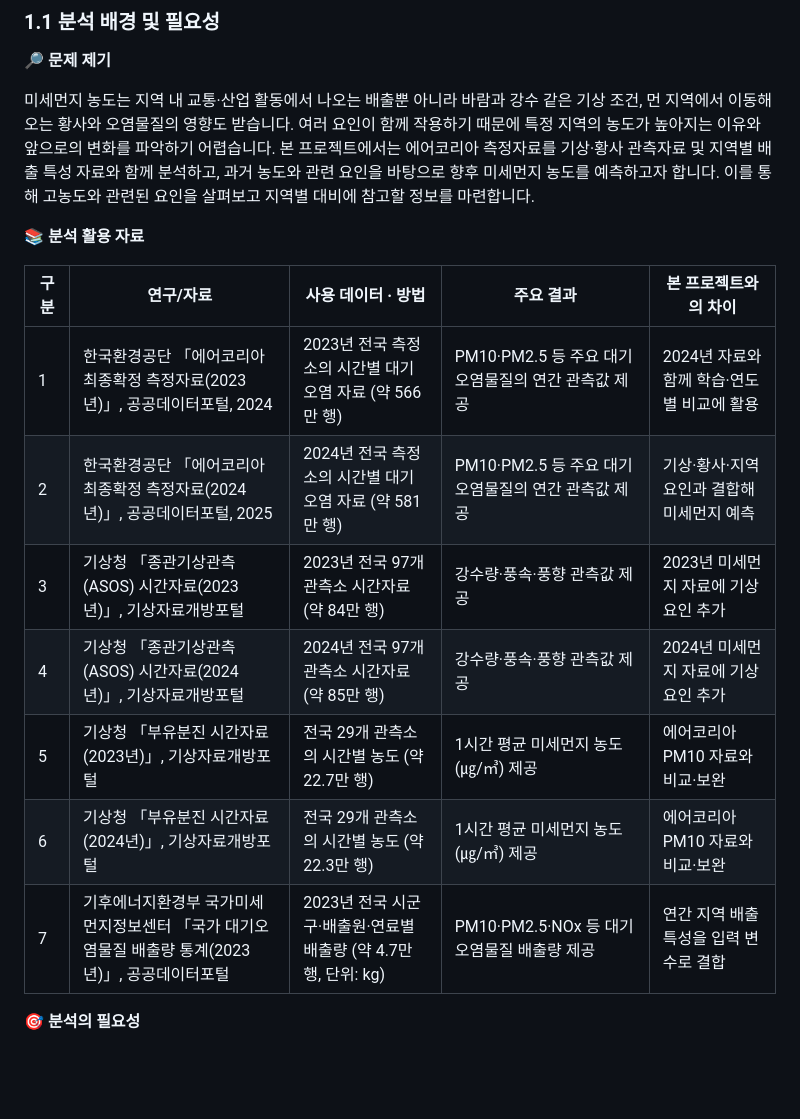
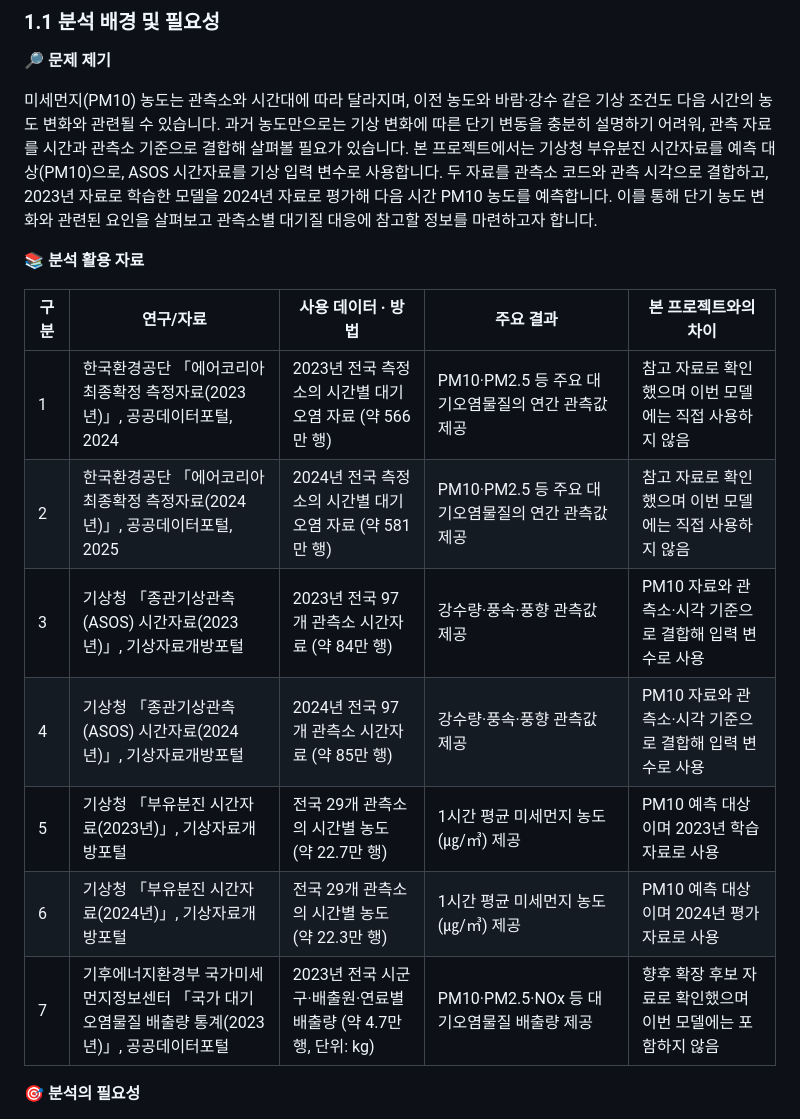
Before and after one commit to 0318light/PM_project, a Markdown page: README.md, the part around one of its changes. Rendered like a GitHub page; blank space fills up the shorter version.

```diff
--- a/README.md
+++ b/README.md
@@ -30,7 +30,7 @@
 
 **🔎 문제 제기**
 
-미세먼지 농도는 지역 내 교통·산업 활동에서 나오는 배출뿐 아니라 바람과 강수 같은 기상 조건, 먼 지역에서 이동해 오는 황사와 오염물질의 영향도 받습니다. 여러 요인이 함께 작용하기 때문에 특정 지역의 농도가 높아지는 이유와 앞으로의 변화를 파악하기 어렵습니다. 본 프로젝트에서는 에어코리아 측정자료를 기상·황사 관측자료 및 지역별 배출 특성 자료와 함께 분석하고, 과거 농도와 관련 요인을 바탕으로 향후 미세먼지 농도를 예측하고자 합니다. 이를 통해 고농도와 관련된 요인을 살펴보고 지역별 대비에 참고할 정보를 마련합니다.
+미세먼지(PM10) 농도는 관측소와 시간대에 따라 달라지며, 이전 농도와 바람·강수 같은 기상 조건도 다음 시간의 농도 변화와 관련될 수 있습니다. 과거 농도만으로는 기상 변화에 따른 단기 변동을 충분히 설명하기 어려워, 관측 자료를 시간과 관측소 기준으로 결합해 살펴볼 필요가 있습니다. 본 프로젝트에서는 기상청 부유분진 시간자료를 예측 대상(PM10)으로, ASOS 시간자료를 기상 입력 변수로 사용합니다. 두 자료를 관측소 코드와 관측 시각으로 결합하고, 2023년 자료로 학습한 모델을 2024년 자료로 평가해 다음 시간 PM10 농도를 예측합니다. 이를 통해 단기 농도 변화와 관련된 요인을 살펴보고 관측소별 대기질 대응에 참고할 정보를 마련하고자 합니다.
 
 <!-- ✏️ 예: "온라인 쇼핑몰의 고객 이탈률이 증가하고 있으나, 어떤 고객이 이탈할지 사전에 파악하기 어렵다." -->
 
@@ -38,13 +38,13 @@
 
 | 구분 | 연구/자료 | 사용 데이터 · 방법 | 주요 결과 | 본 프로젝트와의 차이 |
 |---|---|---|---|---|
-| 1 | 한국환경공단 「에어코리아 최종확정 측정자료(2023년)」, 공공데이터포털, 2024 | 2023년 전국 측정소의 시간별 대기오염 자료 (약 566만 행) | PM10·PM2.5 등 주요 대기오염물질의 연간 관측값 제공 | 2024년 자료와 함께 학습·연도별 비교에 활용 |
-| 2 | 한국환경공단 「에어코리아 최종확정 측정자료(2024년)」, 공공데이터포털, 2025 | 2024년 전국 측정소의 시간별 대기오염 자료 (약 581만 행) | PM10·PM2.5 등 주요 대기오염물질의 연간 관측값 제공 | 기상·황사·지역 요인과 결합해 미세먼지 예측 |
-| 3 | 기상청 「종관기상관측(ASOS) 시간자료(2023년)」, 기상자료개방포털 | 2023년 전국 97개 관측소 시간자료 (약 84만 행) | 강수량·풍속·풍향 관측값 제공 | 2023년 미세먼지 자료에 기상 요인 추가 |
-| 4 | 기상청 「종관기상관측(ASOS) 시간자료(2024년)」, 기상자료개방포털 | 2024년 전국 97개 관측소 시간자료 (약 85만 행) | 강수량·풍속·풍향 관측값 제공 | 2024년 미세먼지 자료에 기상 요인 추가 |
-| 5 | 기상청 「부유분진 시간자료(2023년)」, 기상자료개방포털 | 전국 29개 관측소의 시간별 농도 (약 22.7만 행) | 1시간 평균 미세먼지 농도(㎍/㎥) 제공 | 에어코리아 PM10 자료와 비교·보완 |
-| 6 | 기상청 「부유분진 시간자료(2024년)」, 기상자료개방포털 | 전국 29개 관측소의 시간별 농도 (약 22.3만 행) | 1시간 평균 미세먼지 농도(㎍/㎥) 제공 | 에어코리아 PM10 자료와 비교·보완 |
-| 7 | 기후에너지환경부 국가미세먼지정보센터 「국가 대기오염물질 배출량 통계(2023년)」, 공공데이터포털 | 2023년 전국 시군구·배출원·연료별 배출량 (약 4.7만 행, 단위: kg) | PM10·PM2.5·NOx 등 대기오염물질 배출량 제공 | 연간 지역 배출 특성을 입력 변수로 결합 |
+| 1 | 한국환경공단 「에어코리아 최종확정 측정자료(2023년)」, 공공데이터포털, 2024 | 2023년 전국 측정소의 시간별 대기오염 자료 (약 566만 행) | PM10·PM2.5 등 주요 대기오염물질의 연간 관측값 제공 | 참고 자료로 확인했으며 이번 모델에는 직접 사용하지 않음 |
+| 2 | 한국환경공단 「에어코리아 최종확정 측정자료(2024년)」, 공공데이터포털, 2025 | 2024년 전국 측정소의 시간별 대기오염 자료 (약 581만 행) | PM10·PM2.5 등 주요 대기오염물질의 연간 관측값 제공 | 참고 자료로 확인했으며 이번 모델에는 직접 사용하지 않음 |
+| 3 | 기상청 「종관기상관측(ASOS) 시간자료(2023년)」, 기상자료개방포털 | 2023년 전국 97개 관측소 시간자료 (약 84만 행) | 강수량·풍속·풍향 관측값 제공 | PM10 자료와 관측소·시각 기준으로 결합해 입력 변수로 사용 |
+| 4 | 기상청 「종관기상관측(ASOS) 시간자료(2024년)」, 기상자료개방포털 | 2024년 전국 97개 관측소 시간자료 (약 85만 행) | 강수량·풍속·풍향 관측값 제공 | PM10 자료와 관측소·시각 기준으로 결합해 입력 변수로 사용 |
+| 5 | 기상청 「부유분진 시간자료(2023년)」, 기상자료개방포털 | 전국 29개 관측소의 시간별 농도 (약 22.7만 행) | 1시간 평균 미세먼지 농도(㎍/㎥) 제공 | PM10 예측 대상이며 2023년 학습 자료로 사용 |
+| 6 | 기상청 「부유분진 시간자료(2024년)」, 기상자료개방포털 | 전국 29개 관측소의 시간별 농도 (약 22.3만 행) | 1시간 평균 미세먼지 농도(㎍/㎥) 제공 | PM10 예측 대상이며 2024년 평가 자료로 사용 |
+| 7 | 기후에너지환경부 국가미세먼지정보센터 「국가 대기오염물질 배출량 통계(2023년)」, 공공데이터포털 | 2023년 전국 시군구·배출원·연료별 배출량 (약 4.7만 행, 단위: kg) | PM10·PM2.5·NOx 등 대기오염물질 배출량 제공 | 향후 확장 후보 자료로 확인했으며 이번 모델에는 포함하지 않음 |
 
 **🎯 분석의 필요성**
 
```
Also changed, not shown: other parts of README.md (+24 -19 lines), images/actual_vs_predicted.png (added), images/correlation_heatmap.png (added), images/eda_distribution.png (added), 2 other files.
